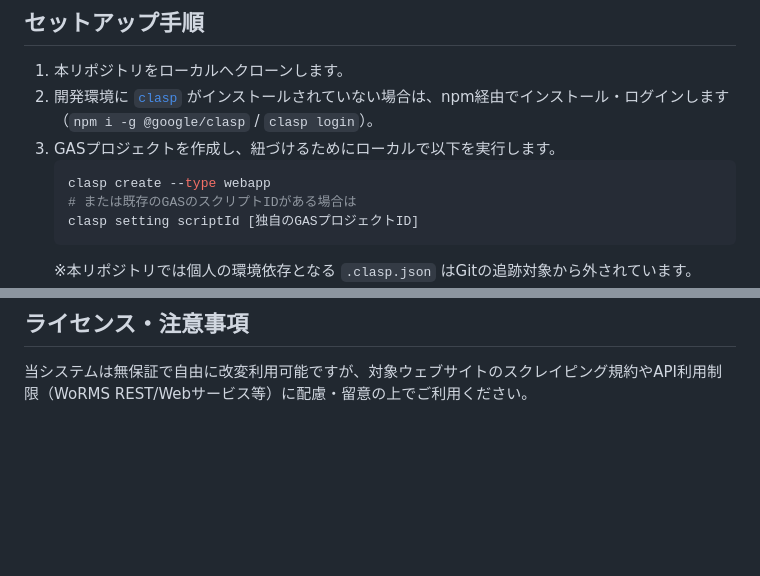
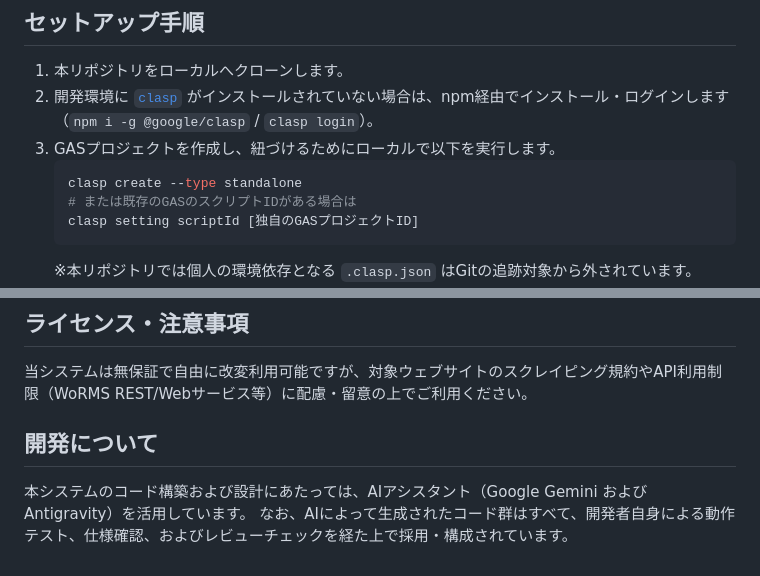
Before and after one commit to jellYTM/Jellyfish_Encyclopedia_Notion, a Markdown page: README.md, 2 parts joined by grey strips. Drawn GitHub-style; blank space fills up the shorter version.

Commit message:
docs: AIアシスタント(Gemini/Antigravity)の活用と手動レビューに関する開発方針を追記

````diff
--- a/README.md
+++ b/README.md
@@ -25,7 +25,7 @@
 2. 開発環境に [`clasp`](https://github.com/google/clasp) がインストールされていない場合は、npm経由でインストール・ログインします（`npm i -g @google/clasp` / `clasp login`）。
 3. GASプロジェクトを作成し、紐づけるためにローカルで以下を実行します。
    ```bash
-   clasp create --type webapp
+   clasp create --type standalone
    # または既存のGASのスクリプトIDがある場合は
    clasp setting scriptId [独自のGASプロジェクトID]
    ```
@@ -41,3 +41,7 @@
 
 ## ライセンス・注意事項
 当システムは無保証で自由に改変利用可能ですが、対象ウェブサイトのスクレイピング規約やAPI利用制限（WoRMS REST/Webサービス等）に配慮・留意の上でご利用ください。
+
+## 開発について
+本システムのコード構築および設計にあたっては、AIアシスタント（Google Gemini および Antigravity）を活用しています。
+なお、AIによって生成されたコード群はすべて、開発者自身による動作テスト、仕様確認、およびレビューチェックを経た上で採用・構成されています。
````
